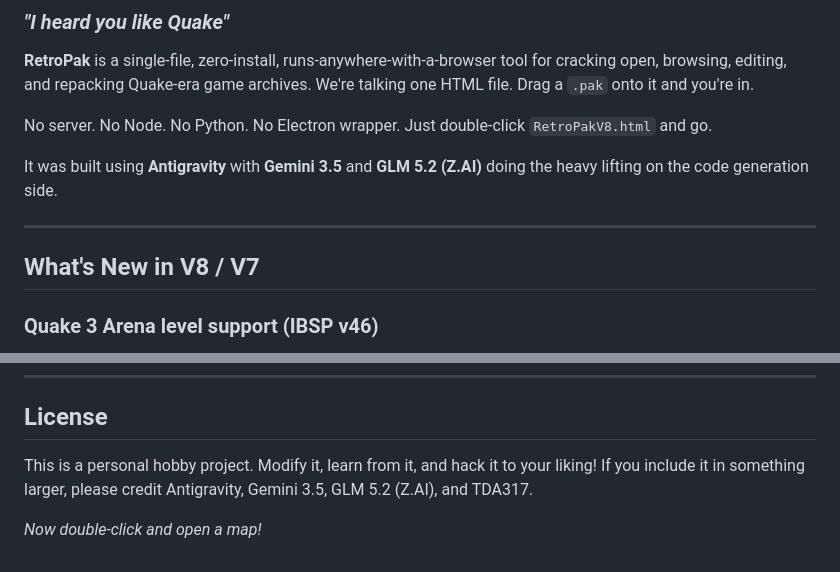
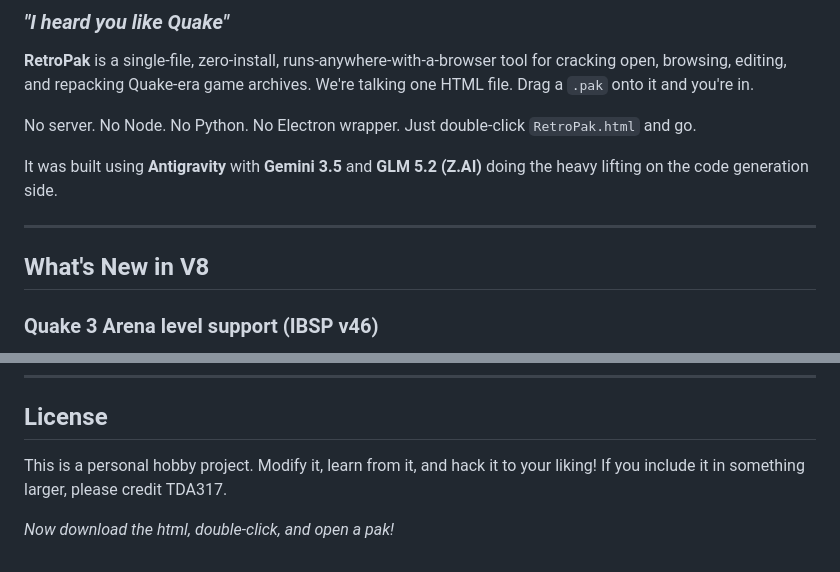
Before and after one commit to TDA317/RetroPak, a Markdown page: README.md, 2 parts joined by grey strips. Drawn GitHub-style.

```diff
--- a/README.md
+++ b/README.md
@@ -4,13 +4,13 @@
 
 **RetroPak** is a single-file, zero-install, runs-anywhere-with-a-browser tool for cracking open, browsing, editing, and repacking Quake-era game archives. We're talking one HTML file. Drag a `.pak` onto it and you're in.
 
-No server. No Node. No Python. No Electron wrapper. Just double-click `RetroPakV8.html` and go.
+No server. No Node. No Python. No Electron wrapper. Just double-click `RetroPak.html` and go.
 
 It was built using **Antigravity** with **Gemini 3.5** and **GLM 5.2 (Z.AI)** doing the heavy lifting on the code generation side.
 
 ---
 
-## What's New in V8 / V7
+## What's New in V8
 
 ### Quake 3 Arena level support (IBSP v46)
 - **Bezier Patch Tessellation**: Real-time quadratic Bezier curve patch generation for rounded columns, pipes, and arches.
@@ -92,6 +92,6 @@ It was built using **Antigravity** with **Gemini 3.5** and **GLM 5.2 (Z.AI)** do
 
 ## License
 
-This is a personal hobby project. Modify it, learn from it, and hack it to your liking! If you include it in something larger, please credit Antigravity, Gemini 3.5, GLM 5.2 (Z.AI), and TDA317.
+This is a personal hobby project. Modify it, learn from it, and hack it to your liking! If you include it in something larger, please credit TDA317.
 
-*Now double-click and open a map!*
+*Now download the html, double-click, and open a pak!*
```
